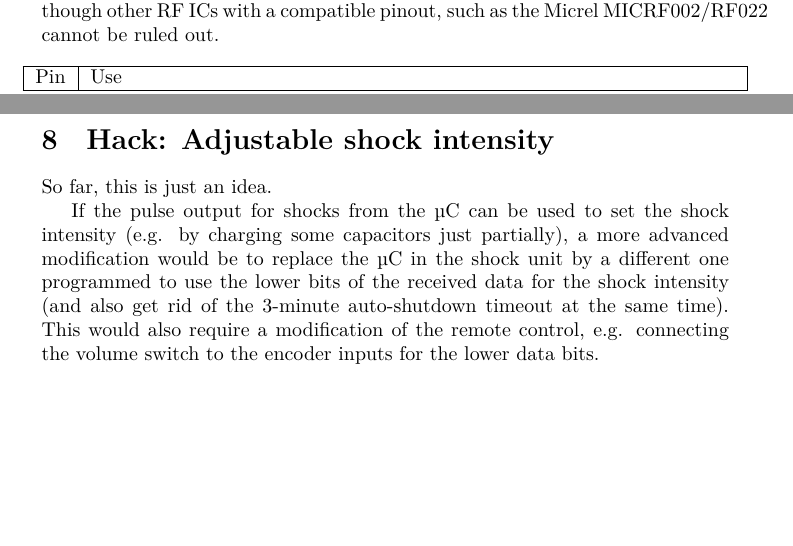
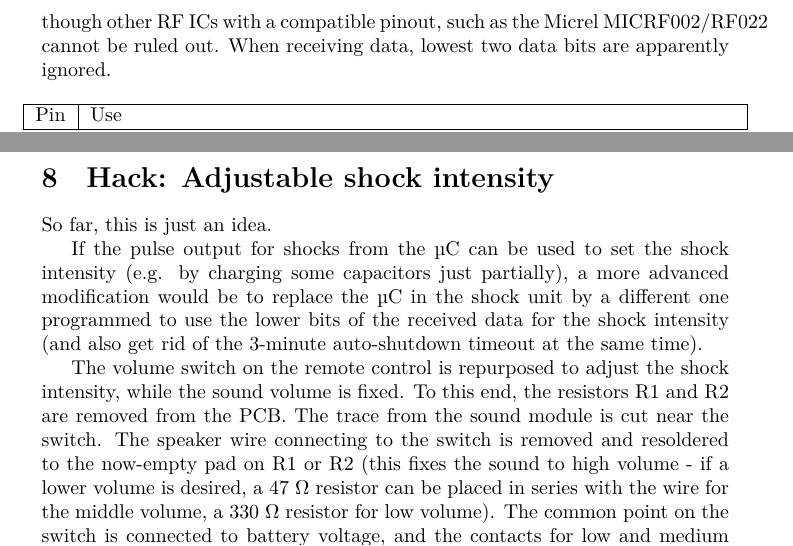
Before and after one commit to spth/cockshock, a LaTeX document (doc/cockshock.tex): two parts of pages 4 and 5 of 5, joined at a grey line, cut so that both start at the same text, the shorter picture padded with empty space. Compiled offline with XeLaTeX.

Commit message:
Hack details, relation to dog shock collar

```diff
--- a/doc/cockshock.tex
+++ b/doc/cockshock.tex
@@ -128,5 +130,5 @@ The shock unit electronics consist of three parts: A RF module, the main part an
 
-The RF module is almost identical to the reference circuit in the datasheet of the HOPERF RF83C RF receiver IC. Thus, the IC is most likely a RF83C, though other RF ICs with a compatible pinout, such as the Micrel MICRF002/RF022 cannot be ruled out.
+The RF module is almost identical to the reference circuit in the datasheet of the HOPERF RF83C RF receiver IC. Thus, the IC is most likely a RF83C, though other RF ICs with a compatible pinout, such as the Micrel MICRF002/RF022 cannot be ruled out. When receiving data, lowest two data bits are apparently ignored.
 
 \begin{figure*}[h]
 	\centerline{\begin{tabular}{|l|l|}
@@ -184,7 +186,11 @@ The oscillator could be built from just three small components: A 74LVC1G14 inve
 
 So far, this is just an idea.
 
-If the pulse output for shocks from the µC can be used to set the shock intensity (e.g. by charging some capacitors just partially), a more advanced modification would be to replace the µC in the shock unit by a different one programmed to use the lower bits of the received data for the shock intensity (and also get rid of the 3-minute auto-shutdown timeout at the same time). This would also require a modification of the remote control, e.g. connecting the volume switch to the encoder inputs for the lower data bits.
+If the pulse output for shocks from the µC can be used to set the shock intensity (e.g. by charging some capacitors just partially), a more advanced modification would be to replace the µC in the shock unit by a different one programmed to use the lower bits of the received data for the shock intensity (and also get rid of the 3-minute auto-shutdown timeout at the same time).
+
+The volume switch on the remote control is repurposed to adjust the shock intensity, while the sound volume is fixed. To this end, the resistors R1 and R2 are removed from the PCB. The trace from the sound module is cut near the switch. The speaker wire connecting to the switch is removed and resoldered to the now-empty pad on R1 or R2 (this fixes the sound to high volume - if a lower volume is desired, a 47 \si{\ohm} resistor can be placed in series with the wire for the middle volume, a 330 \si{\ohm} resistor for low volume). The common point on the switch is connected to battery voltage, and the contacts for low and medium volume are connected to the data pins D0 and D1 on the encoder. Figure~\ref{shockintensityhackremote} shows the modifications.
+
+Modified remote controls can still be used with unmodified shock units and vice versa (of course then the shock volume will not be adjustable).
 
 \bibliographystyle{plain}
 \bibliography{cockshock}
```
Also changed, not shown: doc/cockshock.pdf, doc/cockshock.tex (6 more changed lines).
